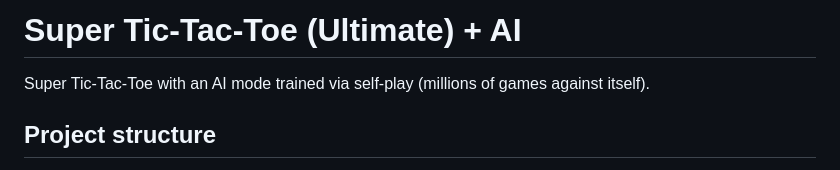
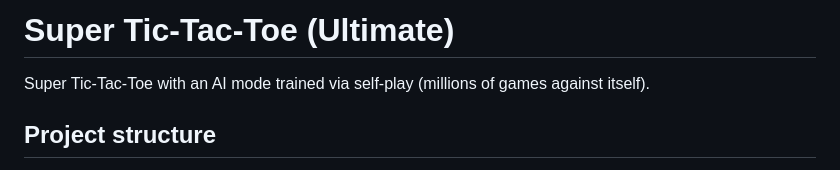
Before and after one commit to DenysPiven/super-tic-tac-toe-ai, a Markdown page: README.md, the part around the change. GitHub-like rendering.

```diff
--- a/README.md
+++ b/README.md
@@ -1,4 +1,4 @@
-# Super Tic-Tac-Toe (Ultimate) + AI
+# Super Tic-Tac-Toe (Ultimate)
 
 Super Tic-Tac-Toe with an AI mode trained via self-play (millions of games against itself).
 
```
